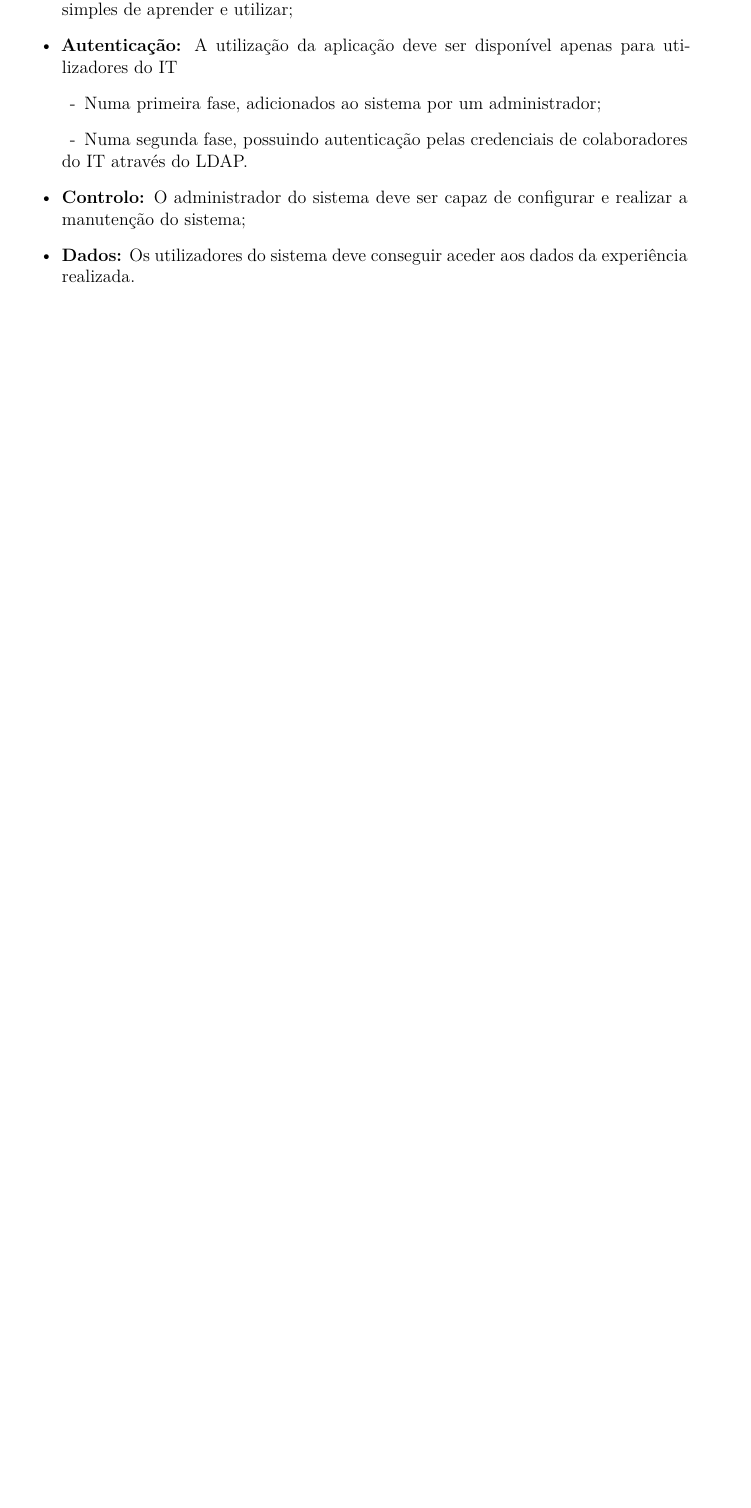
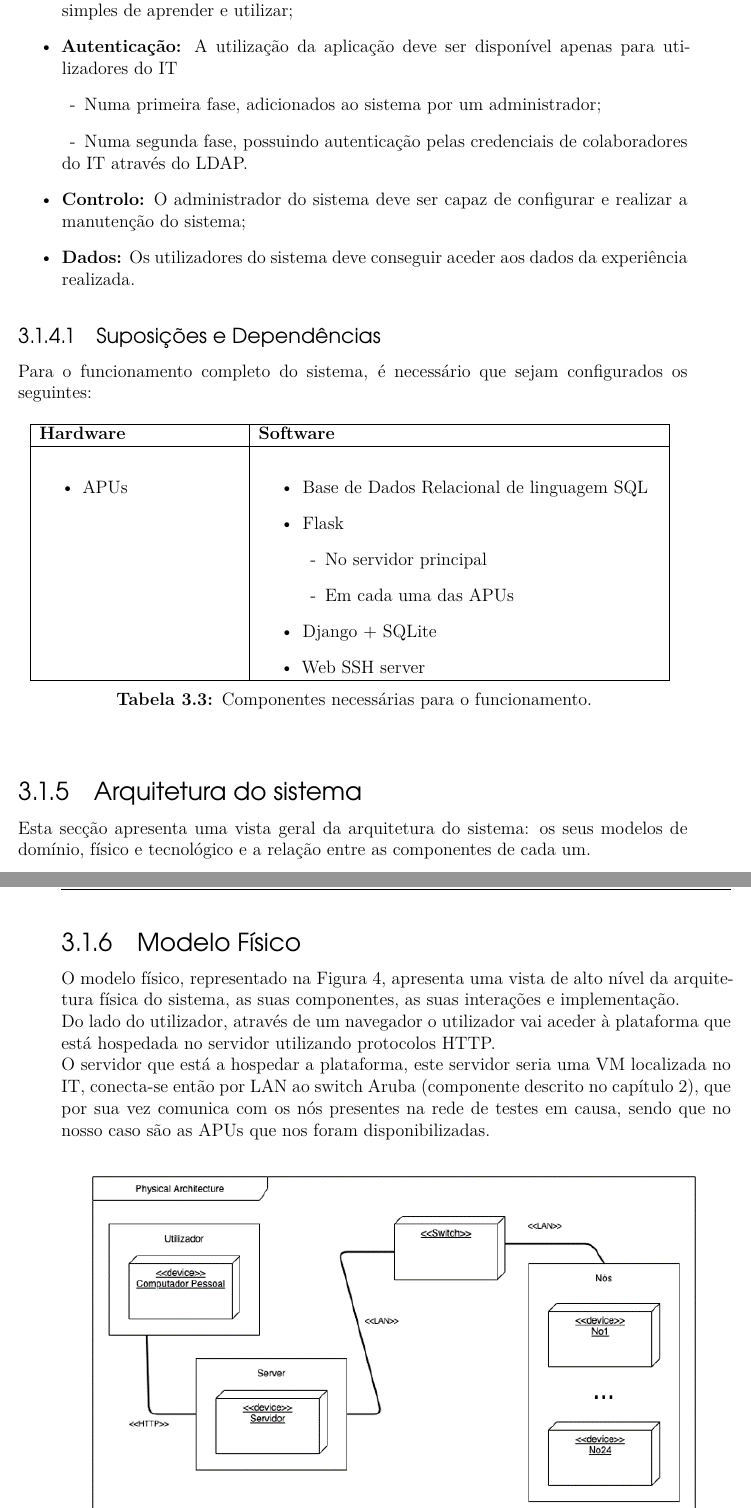
Before and after one commit to user-cube/AMazING, a LaTeX thesis (Report/Report.tex, which reads Report/chapters/Requisitos.tex): part of page 20 of 24 before the commit and two parts of pages 20 and 21 of 26 after it, the two joined at a grey line, cut so that both start at the same text, the shorter picture padded with empty space. Compiled offline with XeLaTeX; a missing font is replaced by an installed copy or a similar font.

Commit message:
more text; fixes

```diff
--- a/Report/chapters/Requisitos.tex
+++ b/Report/chapters/Requisitos.tex
@@ -102,3 +102,37 @@ Abaixo, apresentamos os requisitos não funcionais do sistema.
     \item \textbf{Dados:} Os utilizadores do sistema deve conseguir aceder aos dados da experiência realizada.
 
 \end{itemize}
+
+\subsubsection{Suposições e Dependências}
+Para o funcionamento completo do sistema, é necessário que sejam configurados os seguintes:
+\begin{table}[ht]
+    \centering
+        \begin{tabular}{|p{.30\textwidth}|p{.60\textwidth}|}
+            \hline
+            \textbf{Hardware} &	\textbf{Software}\\
+            \hline
+            \begin{itemize}
+                \item APUs
+            \end{itemize}
+            &
+            \begin{itemize}
+                \item Base de Dados Relacional de linguagem SQL
+                \item Flask
+                    \SubItem{No servidor principal}
+                    \SubItem{Em cada uma das APUs}
+                \item Django + SQLite
+                \item Web SSH server
+            \end{itemize}
+            \\
+        \hline
+        \end{tabular}
+    \caption{Componentes necessárias para o funcionamento}
+    \label{myTable}
+\end{table}
+
+\subsection{Arquitetura do sistema}
+Esta secção apresenta uma vista geral da arquitetura do sistema: os seus modelos de domínio, físico e tecnológico e a relação entre as componentes de cada um.
+\subsection{Modelo Físico}
+O modelo físico, representado na Figura 4, apresenta uma vista de alto nível da arquitetura física do sistema, as suas componentes, as suas interações e implementação. \newline
+Do lado do utilizador, através de um navegador o utilizador vai aceder à plataforma que está hospedada no servidor utilizando protocolos HTTP.\newline
+O servidor que está a hospedar a plataforma, este servidor seria uma VM localizada no IT, conecta-se então por LAN ao switch Aruba (componente descrito no capítulo 2), que por sua vez comunica com os nós presentes na rede de testes em causa, sendo que no nosso caso são as APUs que nos foram disponibilizadas.
@@ -104,0 +142,5 @@ Abaixo, apresentamos os requisitos não funcionais do sistema.
+    \caption{Modelo Físico}
+    \label{fig:fisico}
+\end{figure}
+
+\newpage
```
Also changed, not shown: Report/prefrontmatter/colophon.tex (+2 -2 lines), Report/PI_Report.pdf (deleted), Report/Report.pdf (added), Report/images/modeloFisico.png (added), Report/images/tecnologias.png (added), Report/chapters/Requisitos.tex (20 more changed lines).
